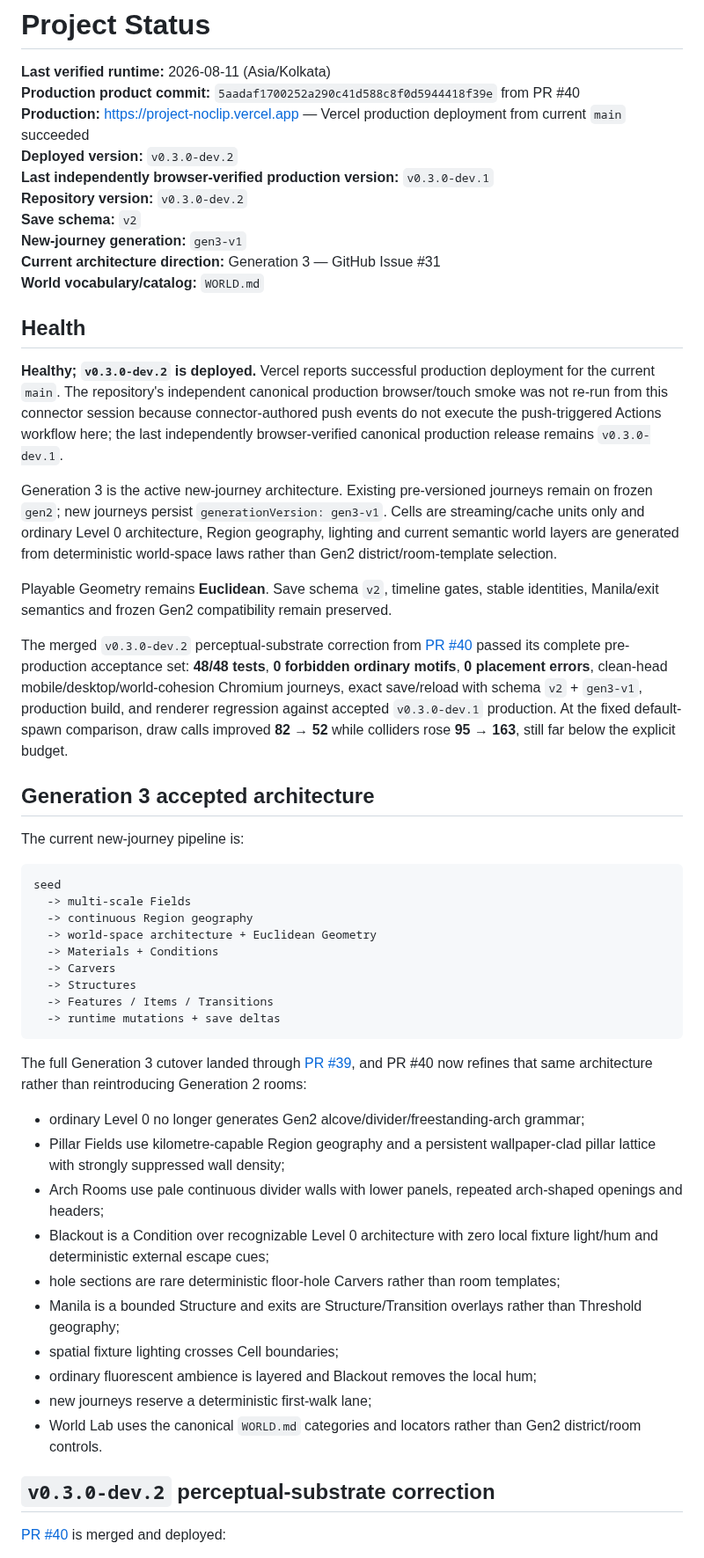
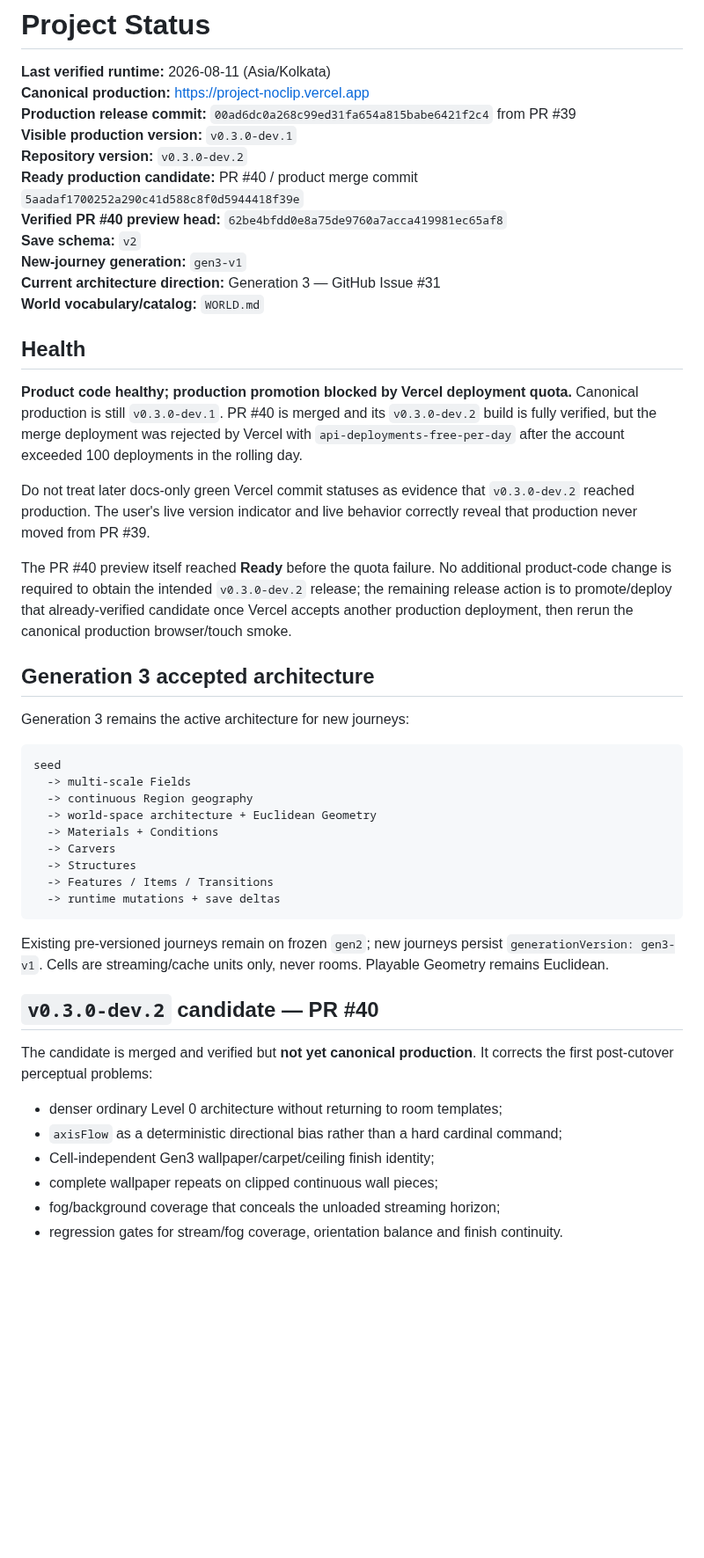
Before and after one commit to xash-mind/Project-Noclip, a Markdown page: STATUS.md, the part around one of its changes. Shown at 88% size. GitHub-like rendering; blank space fills up the shorter version.

Commit message:
docs: correct Noclip production release state

````diff
--- a/STATUS.md
+++ b/STATUS.md
@@ -1,11 +1,12 @@
 # Project Status
 
 **Last verified runtime:** 2026-08-11 (Asia/Kolkata)
-**Production product commit:** `5aadaf1700252a290c41d588c8f0d5944418f39e` from PR #40
-**Production:** https://project-noclip.vercel.app — Vercel production deployment from current `main` succeeded
-**Deployed version:** `v0.3.0-dev.2`
-**Last independently browser-verified production version:** `v0.3.0-dev.1`
+**Canonical production:** https://project-noclip.vercel.app
+**Production release commit:** `00ad6dc0a268c99ed31fa654a815babe6421f2c4` from PR #39
+**Visible production version:** `v0.3.0-dev.1`
 **Repository version:** `v0.3.0-dev.2`
+**Ready production candidate:** PR #40 / product merge commit `5aadaf1700252a290c41d588c8f0d5944418f39e`
+**Verified PR #40 preview head:** `62be4bfdd0e8a75de9760a7acca419981ec65af8`
 **Save schema:** `v2`
 **New-journey generation:** `gen3-v1`
 **Current architecture direction:** Generation 3 — GitHub Issue #31
@@ -13,17 +14,15 @@
 
 ## Health
 
-**Healthy; `v0.3.0-dev.2` is deployed.** Vercel reports successful production deployment for the current `main`. The repository's independent canonical production browser/touch smoke was not re-run from this connector session because connector-authored push events do not execute the push-triggered Actions workflow here; the last independently browser-verified canonical production release remains `v0.3.0-dev.1`.
+**Product code healthy; production promotion blocked by Vercel deployment quota.** Canonical production is still `v0.3.0-dev.1`. PR #40 is merged and its `v0.3.0-dev.2` build is fully verified, but the merge deployment was rejected by Vercel with `api-deployments-free-per-day` after the account exceeded 100 deployments in the rolling day.
 
-Generation 3 is the active new-journey architecture. Existing pre-versioned journeys remain on frozen `gen2`; new journeys persist `generationVersion: gen3-v1`. Cells are streaming/cache units only and ordinary Level 0 architecture, Region geography, lighting and current semantic world layers are generated from deterministic world-space laws rather than Gen2 district/room-template selection.
+Do not treat later docs-only green Vercel commit statuses as evidence that `v0.3.0-dev.2` reached production. The user's live version indicator and live behavior correctly reveal that production never moved from PR #39.
 
-Playable Geometry remains **Euclidean**. Save schema `v2`, timeline gates, stable identities, Manila/exit semantics and frozen Gen2 compatibility remain preserved.
-
-The merged `v0.3.0-dev.2` perceptual-substrate correction from [PR #40](https://github.com/xash-mind/Project-Noclip/pull/40) passed its complete pre-production acceptance set: **48/48 tests**, **0 forbidden ordinary motifs**, **0 placement errors**, clean-head mobile/desktop/world-cohesion Chromium journeys, exact save/reload with schema `v2` + `gen3-v1`, production build, and renderer regression against accepted `v0.3.0-dev.1` production. At the fixed default-spawn comparison, draw calls improved **82 → 52** while colliders rose **95 → 163**, still far below the explicit budget.
+The PR #40 preview itself reached **Ready** before the quota failure. No additional product-code change is required to obtain the intended `v0.3.0-dev.2` release; the remaining release action is to promote/deploy that already-verified candidate once Vercel accepts another production deployment, then rerun the canonical production browser/touch smoke.
 
 ## Generation 3 accepted architecture
 
-The current new-journey pipeline is:
+Generation 3 remains the active architecture for new journeys:
 
 ```text
 seed
@@ -37,20 +36,16 @@ seed
   -> runtime mutations + save deltas
 ```
 
-The full Generation 3 cutover landed through [PR #39](https://github.com/xash-mind/Project-Noclip/pull/39), and PR #40 now refines that same architecture rather than reintroducing Generation 2 rooms:
+Existing pre-versioned journeys remain on frozen `gen2`; new journeys persist `generationVersion: gen3-v1`. Cells are streaming/cache units only, never rooms. Playable Geometry remains Euclidean.
 
-- ordinary Level 0 no longer generates Gen2 alcove/divider/freestanding-arch grammar;
-- Pillar Fields use kilometre-capable Region geography and a persistent wallpaper-clad pillar lattice with strongly suppressed wall density;
-- Arch Rooms use pale continuous divider walls with lower panels, repeated arch-shaped openings and headers;
-- Blackout is a Condition over recognizable Level 0 architecture with zero local fixture light/hum and deterministic external escape cues;
-- hole sections are rare deterministic floor-hole Carvers rather than room templates;
-- Manila is a bounded Structure and exits are Structure/Transition overlays rather than Threshold geography;
-- spatial fixture lighting crosses Cell boundaries;
-- ordinary fluorescent ambience is layered and Blackout removes the local hum;
-- new journeys reserve a deterministic first-walk lane;
-- World Lab uses the canonical `WORLD.md` categories and locators rather than Gen2 district/room controls.
+## `v0.3.0-dev.2` candidate — PR #40
 
-## `v0.3.0-dev.2` perceptual-substrate correction
+The candidate is merged and verified but **not yet canonical production**. It corrects the first post-cutover perceptual problems:
 
-[PR #40](https://github.com/xash-mind/Project-Noclip/pull/40) is merged and deployed:
+- denser ordinary Level 0 architecture without returning to room templates;
+- `axisFlow` as a deterministic directional bias rather than a hard cardinal command;
+- Cell-independent Gen3 wallpaper/carpet/ceiling finish identity;
+- complete wallpaper repeats on clipped continuous wall pieces;
+- fog/background coverage that conceals the unloaded streaming horizon;
+- regression gates for stream/fog coverage, orientation balance and finish continuity.
 
````
Also changed, not shown: other parts of STATUS.md (+20 -14 lines).
